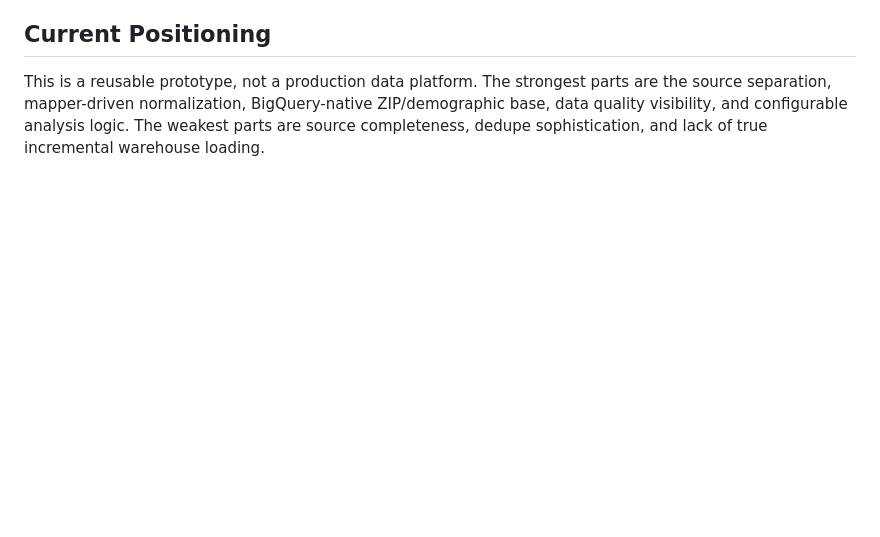
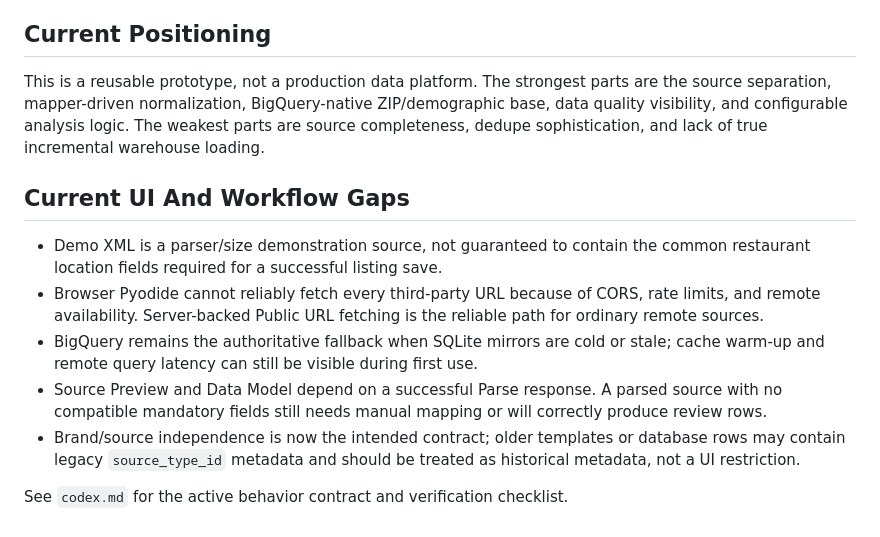
Before and after one commit to dixitshubhashish/nc_bye_locations, a Markdown page: docs/assumptions_and_gaps.md, the part around the change. Rendered like a GitHub page; blank space fills up the shorter version.

```diff
--- a/docs/assumptions_and_gaps.md
+++ b/docs/assumptions_and_gaps.md
@@ -106,3 +106,13 @@ This document tracks known assumptions, data gaps, and deliberate tradeoffs in t
 ## Current Positioning
 
 This is a reusable prototype, not a production data platform. The strongest parts are the source separation, mapper-driven normalization, BigQuery-native ZIP/demographic base, data quality visibility, and configurable analysis logic. The weakest parts are source completeness, dedupe sophistication, and lack of true incremental warehouse loading.
+
+## Current UI And Workflow Gaps
+
+- Demo XML is a parser/size demonstration source, not guaranteed to contain the common restaurant location fields required for a successful listing save.
+- Browser Pyodide cannot reliably fetch every third-party URL because of CORS, rate limits, and remote availability. Server-backed Public URL fetching is the reliable path for ordinary remote sources.
+- BigQuery remains the authoritative fallback when SQLite mirrors are cold or stale; cache warm-up and remote query latency can still be visible during first use.
+- Source Preview and Data Model depend on a successful Parse response. A parsed source with no compatible mandatory fields still needs manual mapping or will correctly produce review rows.
+- Brand/source independence is now the intended contract; older templates or database rows may contain legacy `source_type_id` metadata and should be treated as historical metadata, not a UI restriction.
+
+See `codex.md` for the active behavior contract and verification checklist.
```
Also changed, not shown: README.md (+5 -1 lines), codex.md (added, +101 -0 lines).
